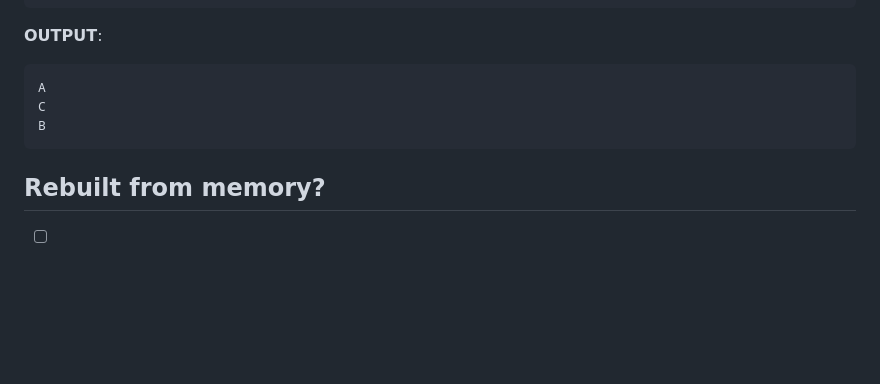
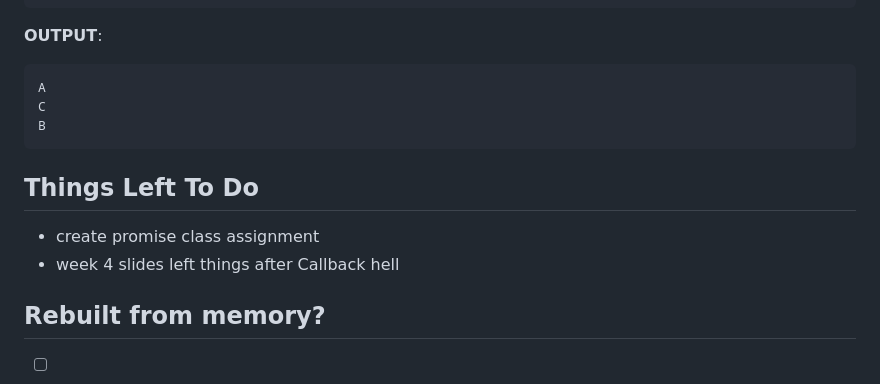
Before and after one commit to RudyNOTfound/webdev-cohort, a Markdown page: week-1/lecture-4-promises/notes.md, the part around the change. Rendered like a GitHub page; blank space fills up the shorter version.

Commit message:
lecture-4 done

````diff
--- a/week-1/lecture-4-promises/notes.md
+++ b/week-1/lecture-4-promises/notes.md
@@ -94,6 +94,10 @@ C
 B
 ```
 
+## Things Left To Do
+- create promise class assignment
+- week 4 slides left things after Callback hell
+
 ## Rebuilt from memory?
 - [ ] Day 1
 - [ ] After 1 week
````
